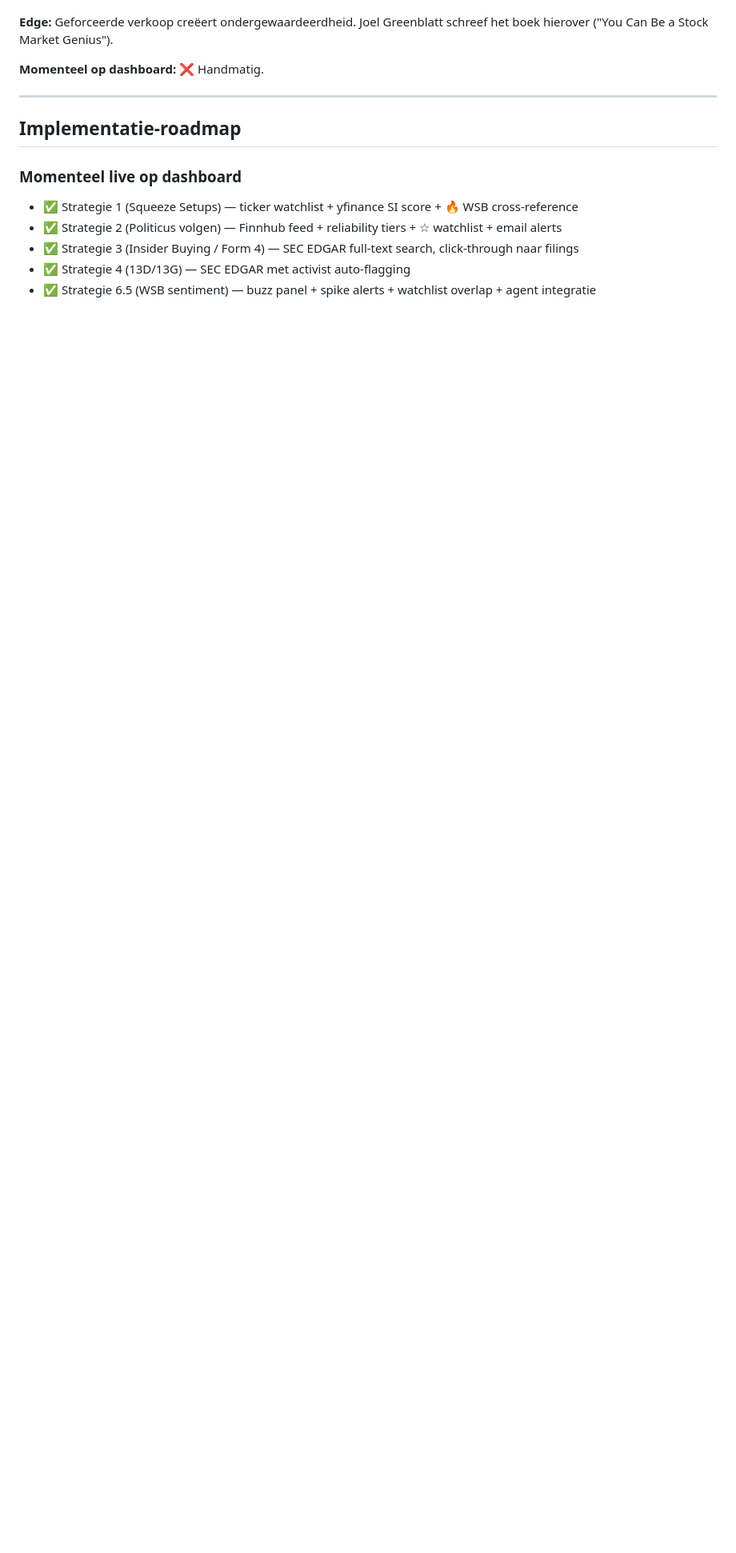
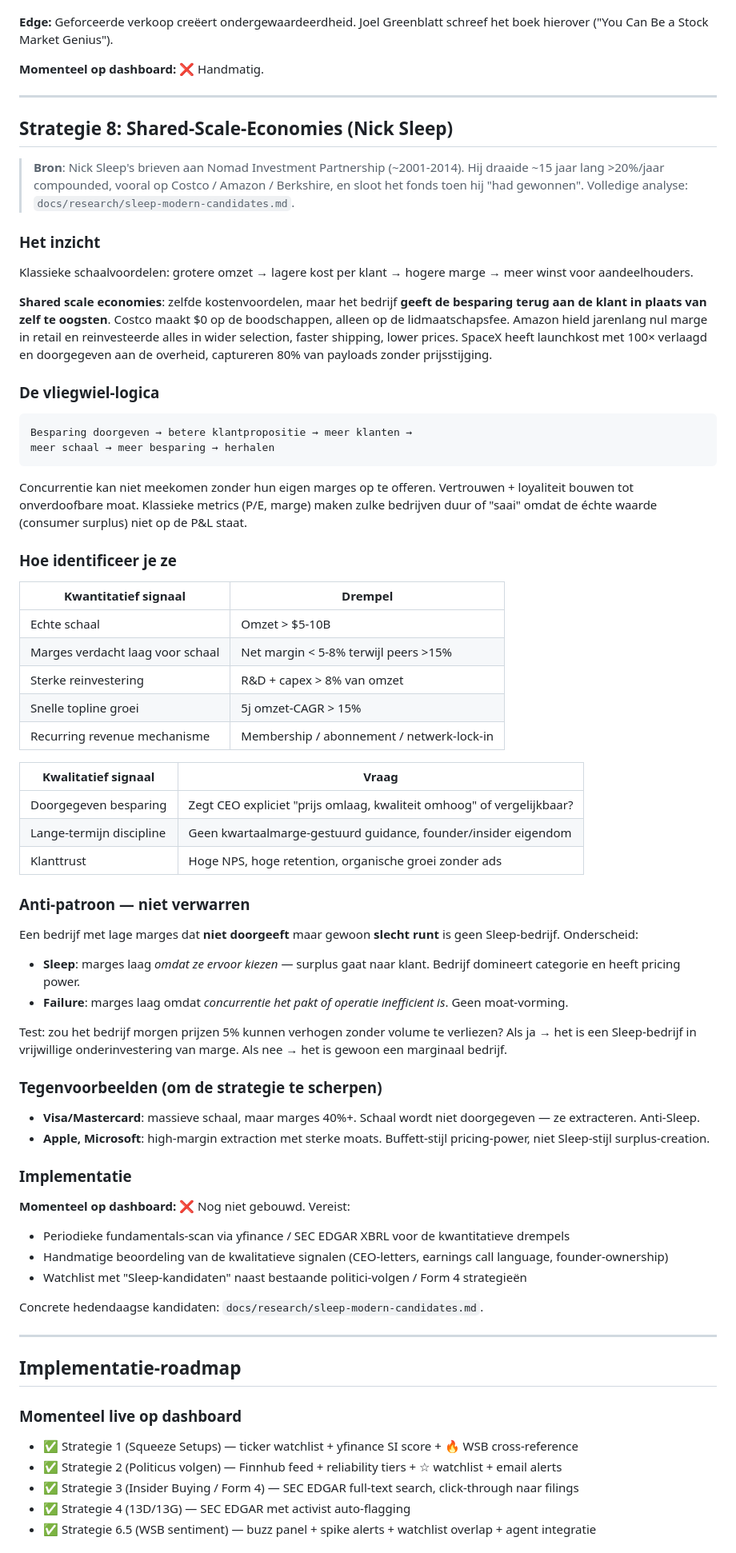
Before and after one commit to jorisfalter/polymarket-bot, a Markdown page: docs/stocks-strategies.md, the part around the change. Shown at 80% size. Drawn GitHub-style; blank space fills up the shorter version.

````diff
--- a/docs/stocks-strategies.md
+++ b/docs/stocks-strategies.md
@@ -222,6 +222,66 @@ De Polymarket AI-agent ontvangt nu de top-10 WSB buzz tickers in zijn 15-min cyc
 
 ---
 
+## Strategie 8: Shared-Scale-Economies (Nick Sleep)
+
+> **Bron**: Nick Sleep's brieven aan Nomad Investment Partnership (~2001-2014). Hij draaide ~15 jaar lang >20%/jaar compounded, vooral op Costco / Amazon / Berkshire, en sloot het fonds toen hij "had gewonnen". Volledige analyse: `docs/research/sleep-modern-candidates.md`.
+
+### Het inzicht
+
+Klassieke schaalvoordelen: grotere omzet → lagere kost per klant → hogere marge → meer winst voor aandeelhouders.
+
+**Shared scale economies**: zelfde kostenvoordelen, maar het bedrijf **geeft de besparing terug aan de klant in plaats van zelf te oogsten**. Costco maakt $0 op de boodschappen, alleen op de lidmaatschapsfee. Amazon hield jarenlang nul marge in retail en reinvesteerde alles in wider selection, faster shipping, lower prices. SpaceX heeft launchkost met 100× verlaagd en doorgegeven aan de overheid, captureren 80% van payloads zonder prijsstijging.
+
+### De vliegwiel-logica
+
+```
+Besparing doorgeven → betere klantpropositie → meer klanten →
+meer schaal → meer besparing → herhalen
+```
+
+Concurrentie kan niet meekomen zonder hun eigen marges op te offeren. Vertrouwen + loyaliteit bouwen tot onverdoofbare moat. Klassieke metrics (P/E, marge) maken zulke bedrijven duur of "saai" omdat de échte waarde (consumer surplus) niet op de P&L staat.
+
+### Hoe identificeer je ze
+
+| Kwantitatief signaal | Drempel |
+|---|---|
+| Echte schaal | Omzet > $5-10B |
+| Marges verdacht laag voor schaal | Net margin < 5-8% terwijl peers >15% |
+| Sterke reinvestering | R&D + capex > 8% van omzet |
+| Snelle topline groei | 5j omzet-CAGR > 15% |
+| Recurring revenue mechanisme | Membership / abonnement / netwerk-lock-in |
+
+| Kwalitatief signaal | Vraag |
+|---|---|
+| Doorgegeven besparing | Zegt CEO expliciet "prijs omlaag, kwaliteit omhoog" of vergelijkbaar? |
+| Lange-termijn discipline | Geen kwartaalmarge-gestuurd guidance, founder/insider eigendom |
+| Klanttrust | Hoge NPS, hoge retention, organische groei zonder ads |
+
+### Anti-patroon — niet verwarren
+
+Een bedrijf met lage marges dat **niet doorgeeft** maar gewoon **slecht runt** is geen Sleep-bedrijf. Onderscheid:
+
+- **Sleep**: marges laag *omdat ze ervoor kiezen* — surplus gaat naar klant. Bedrijf domineert categorie en heeft pricing power.
+- **Failure**: marges laag omdat *concurrentie het pakt of operatie inefficient is*. Geen moat-vorming.
+
+Test: zou het bedrijf morgen prijzen 5% kunnen verhogen zonder volume te verliezen? Als ja → het is een Sleep-bedrijf in vrijwillige onderinvestering van marge. Als nee → het is gewoon een marginaal bedrijf.
+
+### Tegenvoorbeelden (om de strategie te scherpen)
+
+- **Visa/Mastercard**: massieve schaal, maar marges 40%+. Schaal wordt niet doorgegeven — ze extracteren. Anti-Sleep.
+- **Apple, Microsoft**: high-margin extraction met sterke moats. Buffett-stijl pricing-power, niet Sleep-stijl surplus-creation.
+
+### Implementatie
+
+**Momenteel op dashboard:** ❌ Nog niet gebouwd. Vereist:
+- Periodieke fundamentals-scan via yfinance / SEC EDGAR XBRL voor de kwantitatieve drempels
+- Handmatige beoordeling van de kwalitatieve signalen (CEO-letters, earnings call language, founder-ownership)
+- Watchlist met "Sleep-kandidaten" naast bestaande politici-volgen / Form 4 strategieën
+
+Concrete hedendaagse kandidaten: `docs/research/sleep-modern-candidates.md`.
+
+---
+
 ## Implementatie-roadmap
 
 ### Momenteel live op dashboard
````
Also changed, not shown: docs/research/sleep-modern-candidates.md (added, +189 -0 lines).
